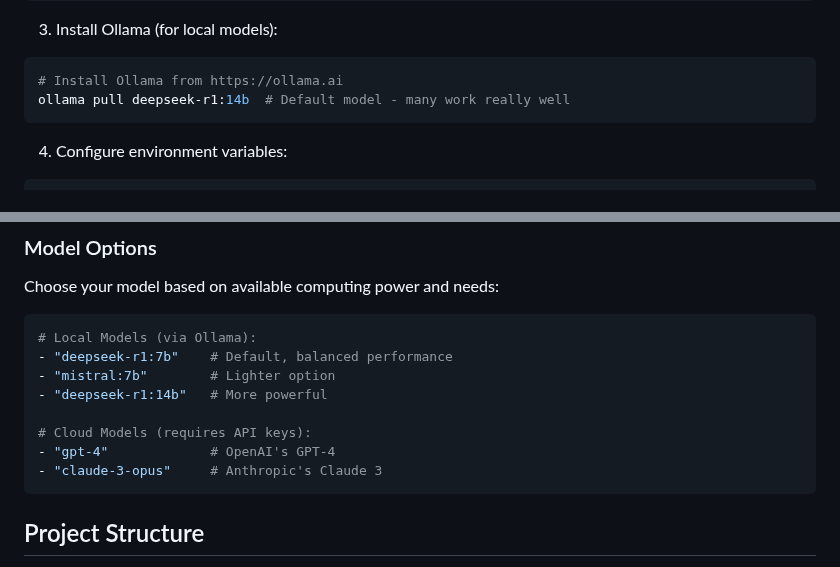
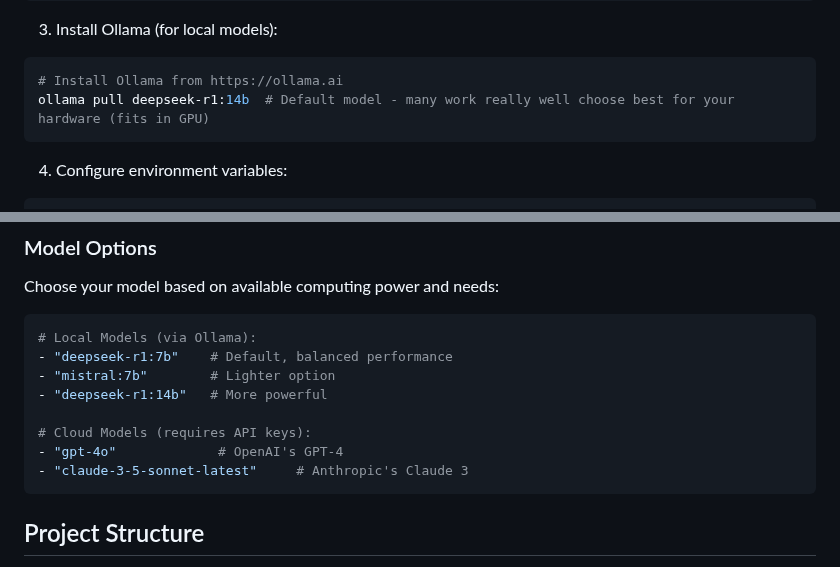
Before and after one commit to ujesh-sakariya/local-deep-research, a Markdown page: README.md, 2 parts joined by grey strips. Rendered like a GitHub page.

````diff
--- a/README.md
+++ b/README.md
@@ -49,7 +49,7 @@ pip install -r requirements.txt
 3. Install Ollama (for local models):
 ```bash
 # Install Ollama from https://ollama.ai
-ollama pull deepseek-r1:14b  # Default model - many work really well
+ollama pull deepseek-r1:14b  # Default model - many work really well choose best for your hardware (fits in GPU)
 ```
 
 4. Configure environment variables:
@@ -107,8 +107,8 @@ Choose your model based on available computing power and needs:
 - "deepseek-r1:14b"   # More powerful
 
 # Cloud Models (requires API keys):
-- "gpt-4"             # OpenAI's GPT-4
-- "claude-3-opus"     # Anthropic's Claude 3
+- "gpt-4o"             # OpenAI's GPT-4
+- "claude-3-5-sonnet-latest"     # Anthropic's Claude 3
 ```
 
 ## Project Structure
````
